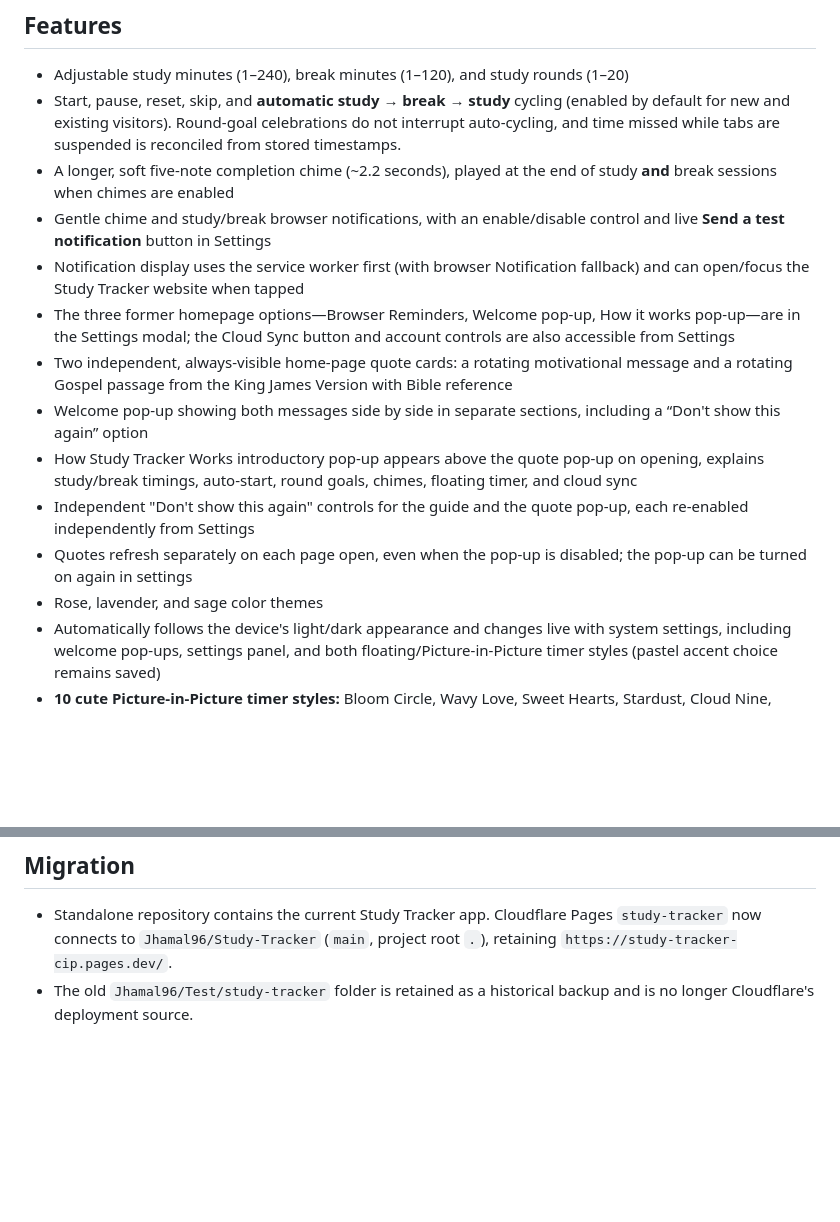
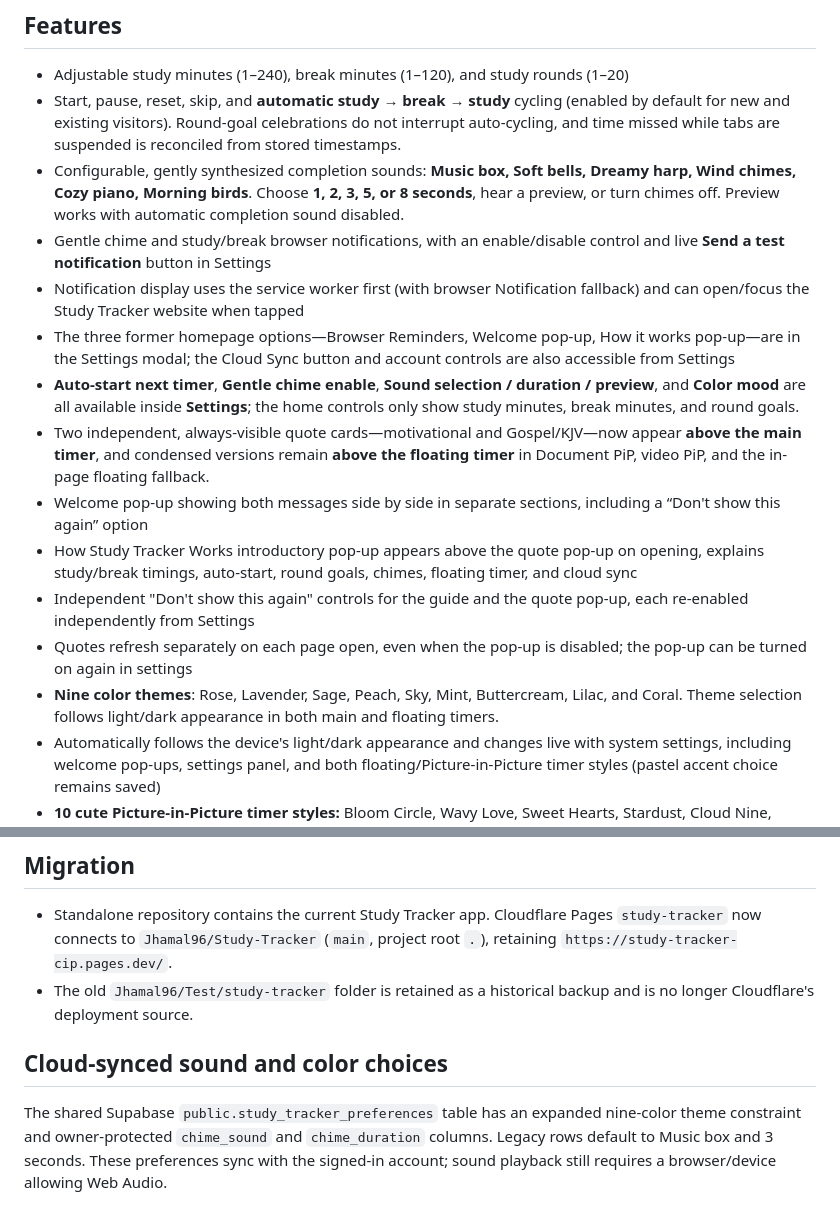
Before and after one commit to Jhamal96/Study-Tracker, a Markdown page: README.md, 2 parts joined by grey strips. GitHub-like rendering; blank space fills up the shorter version.

Commit message:
Document new chime selections, nine themes, Settings relocation and quotes atop all timers

```diff
--- a/README.md
+++ b/README.md
@@ -5,16 +5,17 @@ A sweet, minimal study + break interval timer, made for Whitney.
 ## Features
 - Adjustable study minutes (1–240), break minutes (1–120), and study rounds (1–20)
 - Start, pause, reset, skip, and **automatic study → break → study** cycling (enabled by default for new and existing visitors). Round-goal celebrations do not interrupt auto-cycling, and time missed while tabs are suspended is reconciled from stored timestamps.
-- A longer, soft five-note completion chime (~2.2 seconds), played at the end of study **and** break sessions when chimes are enabled
+- Configurable, gently synthesized completion sounds: **Music box, Soft bells, Dreamy harp, Wind chimes, Cozy piano, Morning birds**. Choose **1, 2, 3, 5, or 8 seconds**, hear a preview, or turn chimes off. Preview works with automatic completion sound disabled.
 - Gentle chime and study/break browser notifications, with an enable/disable control and live **Send a test notification** button in Settings
 - Notification display uses the service worker first (with browser Notification fallback) and can open/focus the Study Tracker website when tapped
 - The three former homepage options—Browser Reminders, Welcome pop-up, How it works pop-up—are in the Settings modal; the Cloud Sync button and account controls are also accessible from Settings
-- Two independent, always-visible home-page quote cards: a rotating motivational message and a rotating Gospel passage from the King James Version with Bible reference
+- **Auto-start next timer**, **Gentle chime enable**, **Sound selection / duration / preview**, and **Color mood** are all available inside **Settings**; the home controls only show study minutes, break minutes, and round goals.
+- Two independent, always-visible quote cards—motivational and Gospel/KJV—now appear **above the main timer**, and condensed versions remain **above the floating timer** in Document PiP, video PiP, and the in-page floating fallback.
 - Welcome pop-up showing both messages side by side in separate sections, including a “Don't show this again” option
 - How Study Tracker Works introductory pop-up appears above the quote pop-up on opening, explains study/break timings, auto-start, round goals, chimes, floating timer, and cloud sync
 - Independent "Don't show this again" controls for the guide and the quote pop-up, each re-enabled independently from Settings
 - Quotes refresh separately on each page open, even when the pop-up is disabled; the pop-up can be turned on again in settings
-- Rose, lavender, and sage color themes
+- **Nine color themes**: Rose, Lavender, Sage, Peach, Sky, Mint, Buttercream, Lilac, and Coral. Theme selection follows light/dark appearance in both main and floating timers.
 - Automatically follows the device's light/dark appearance and changes live with system settings, including welcome pop-ups, settings panel, and both floating/Picture-in-Picture timer styles (pastel accent choice remains saved)
 - **10 cute Picture-in-Picture timer styles:** Bloom Circle, Wavy Love, Sweet Hearts, Stardust, Cloud Nine, Pastel Rainbow, Butterfly, Boba Bubbles, Candy Pop, and Cozy Cup. These replace the older six-style clock selector; there are no longer separate Clock or Speedometer options.
 - **Hamburger menu (☰) inside interactive Document PiP and the in-page floating timer** contains the 10 styles; the distracting row of PiP style buttons is removed. Switch looks while the timer runs, without losing countdown progress. Style choice is saved to this device.
@@ -62,3 +63,6 @@ Press the small overlapping-window icon beside **Next**:
 ## Migration
 - Standalone repository contains the current Study Tracker app. Cloudflare Pages `study-tracker` now connects to `Jhamal96/Study-Tracker` (`main`, project root `.`), retaining `https://study-tracker-cip.pages.dev/`.
 - The old `Jhamal96/Test/study-tracker` folder is retained as a historical backup and is no longer Cloudflare's deployment source.
+
+## Cloud-synced sound and color choices
+The shared Supabase `public.study_tracker_preferences` table has an expanded nine-color theme constraint and owner-protected `chime_sound` and `chime_duration` columns. Legacy rows default to Music box and 3 seconds. These preferences sync with the signed-in account; sound playback still requires a browser/device allowing Web Audio.
```
